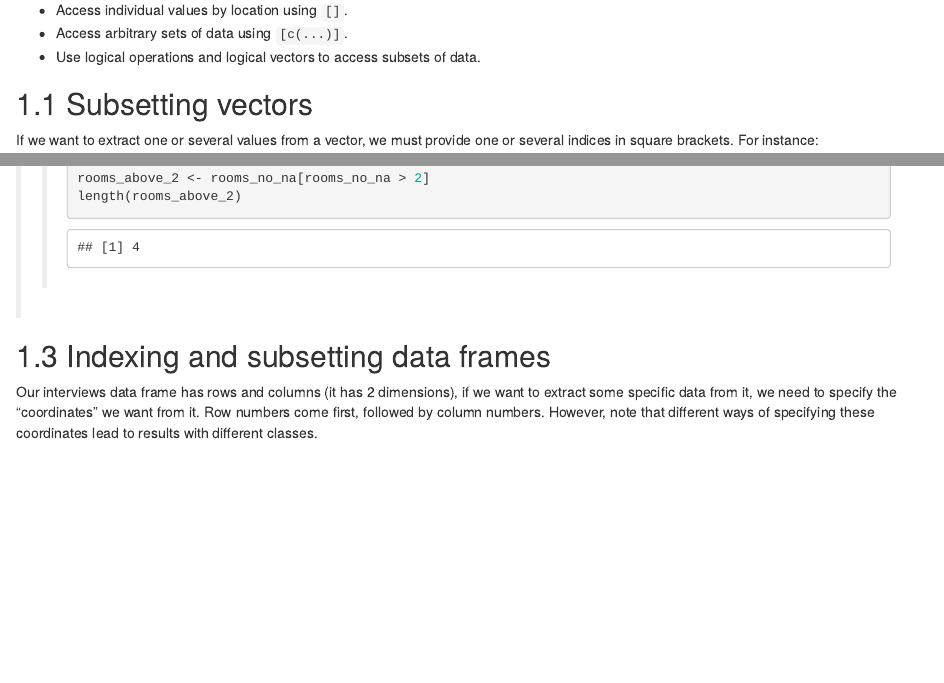
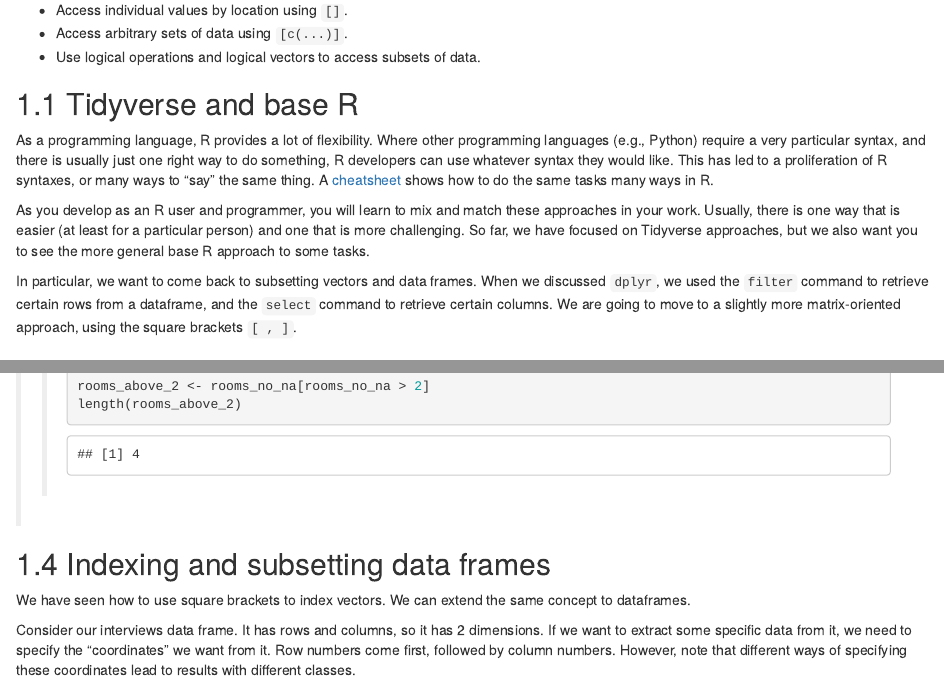
Before and after one commit to kelseygonzalez/2020-01-15-brynmawr-lessons, an R Markdown document (06a-base-subsetting.Rmd): the page in a window 1100 px wide, from 350 px down, and a second part further down, joined at a grey line. Rendered offline with R 4.5, knitr and Pandoc, with nearby package versions; drawn as R Markdown's standard HTML page in place of the format the file asks for; some code elsewhere in the file could not run offline.

Commit message:
editing subsetting

````diff
--- a/06a-base-subsetting.Rmd
+++ b/06a-base-subsetting.Rmd
@@ -21,10 +21,32 @@ keypoints:
 - Access arbitrary sets of data using `[c(...)]`.
 - Use logical operations and logical vectors to access subsets of data.
 
+## Tidyverse and base R
+
+As a programming language, R provides a lot of flexibility. Where other
+programming languages (e.g., Python) require a very particular syntax, and there
+is usually just one right way to do something, R developers can use whatever
+syntax they would like. This has led to a proliferation of R syntaxes, or many
+ways to "say" the same thing. A [cheatsheet](https://github.com/rstudio/cheatsheets/raw/master/syntax.pdf) shows
+how to do the same tasks many ways in R.
+
+As you develop as an R user and programmer, you will learn to mix and match
+these approaches in your work. Usually, there is one way that is easier (at least
+for a particular person) and one that is more challenging. So far, we have
+focused on Tidyverse approaches, but we also want you to see the more general
+base R approach to some tasks.
+
+In particular, we want to come back to subsetting vectors and data frames. When
+we discussed `dplyr`, we used the `filter` command to retrieve certain rows from a
+dataframe, and the `select` command to retrieve certain columns. We are going to
+move to a slightly more matrix-oriented approach, using the square brackets
+`[ , ]`.
+
 
 ## Subsetting vectors
 
-If we want to extract one or several values from a vector, we must provide one or several indices in square brackets. For instance:
+If we want to extract one or several values from a vector, we must provide one
+or several indices in square brackets. For instance:
 
 ```{r, results='show', purl=FALSE}
 respondent_wall_type <- c("muddaub", "burntbricks", "sunbricks")
@@ -137,7 +177,11 @@ Recall that you can use the `typeof()` function to find the type of your atomic
 
 ## Indexing and subsetting data frames
 
-Our interviews data frame has rows and columns (it has 2 dimensions), if we want to
+We have seen how to use square brackets to index vectors. We can extend the same
+concept to dataframes.
+
+Consider our interviews data frame. It has rows and columns, so it has 2
+dimensions. If we want to
 extract some specific data from it, we need to specify the "coordinates" we
 want from it. Row numbers come first, followed by column numbers. However, note
 that different ways of specifying these coordinates lead to results with
````
Also changed, not shown: 06a-base-subsetting.Rmd (38 more changed lines).
